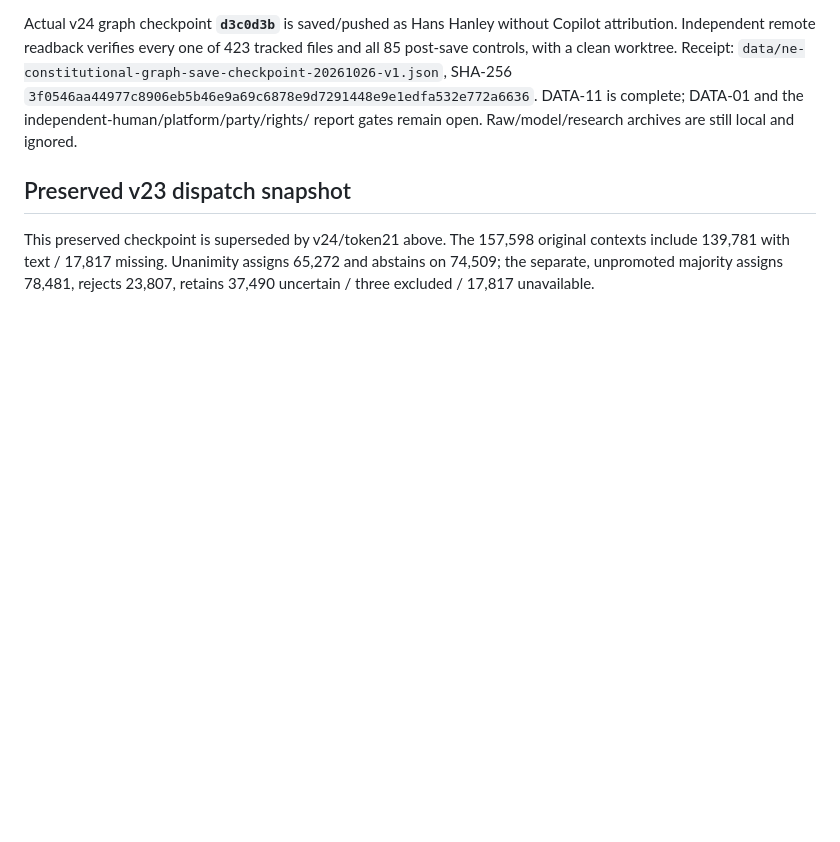
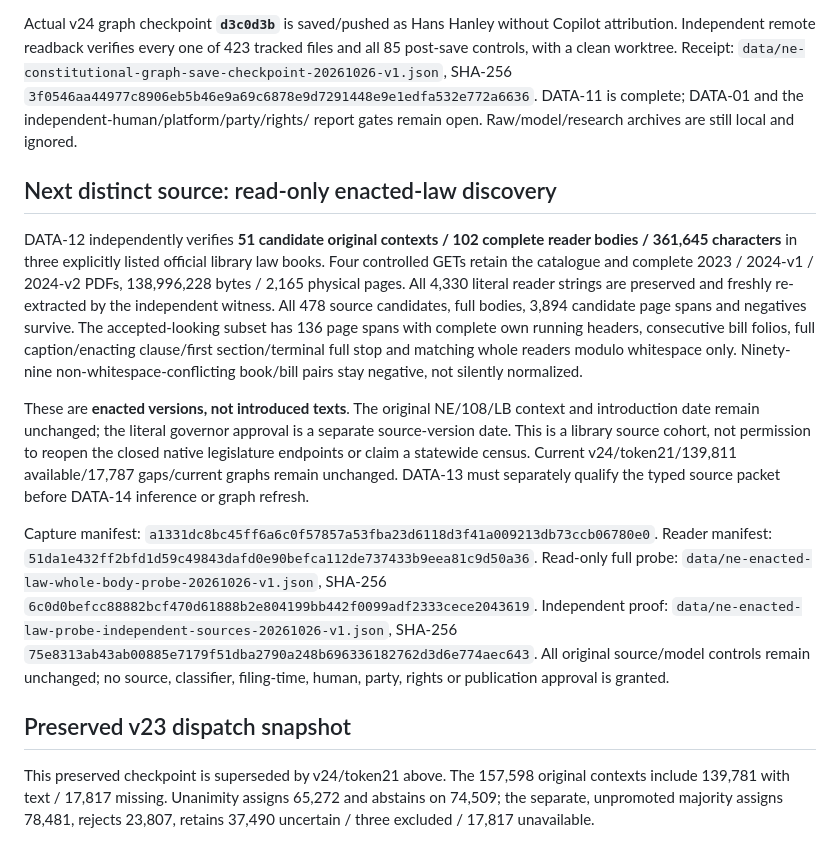
Before and after one commit to hanshanley/state-politics, a Markdown page: docs/STATE_PROGRESS.md, the part around the change. GitHub-like rendering; blank space fills up the shorter version.

```diff
--- a/docs/STATE_PROGRESS.md
+++ b/docs/STATE_PROGRESS.md
@@ -64,6 +64,41 @@ Receipt: `data/ne-constitutional-graph-save-checkpoint-20261026-v1.json`,
 SHA-256 `3f0546aa44977c8906eb5b46e9a69c6878e9d7291448e9e1edfa532e772a6636`.
 DATA-11 is complete; DATA-01 and the independent-human/platform/party/rights/
 report gates remain open. Raw/model/research archives are still local and ignored.
+
+## Next distinct source: read-only enacted-law discovery
+
+DATA-12 independently verifies **51 candidate original contexts / 102 complete
+reader bodies / 361,645 characters** in three explicitly listed official
+library law books. Four controlled GETs retain the catalogue and complete
+2023 / 2024-v1 / 2024-v2 PDFs, 138,996,228 bytes / 2,165 physical pages.
+All 4,330 literal reader strings are preserved and freshly re-extracted by
+the independent witness. All 478 source candidates, full bodies, 3,894
+candidate page spans and negatives survive. The accepted-looking subset has
+136 page spans with complete own running headers, consecutive bill folios,
+full caption/enacting clause/first section/terminal full stop and matching
+whole readers modulo whitespace only. Ninety-nine non-whitespace-conflicting
+book/bill pairs stay negative, not silently normalized.
+
+These are **enacted versions, not introduced texts**. The original NE/108/LB
+context and introduction date remain unchanged; the literal governor approval
+is a separate source-version date. This is a library source cohort, not
+permission to reopen the closed native legislature endpoints or claim a
+statewide census. Current v24/token21/139,811 available/17,787 gaps/current
+graphs remain unchanged. DATA-13 must separately qualify the typed source
+packet before DATA-14 inference or graph refresh.
+
+Capture manifest:
+`a1331dc8bc45ff6a6c0f57857a53fba23d6118d3f41a009213db73ccb06780e0`.
+Reader manifest:
+`51da1e432ff2bfd1d59c49843dafd0e90befca112de737433b9eea81c9d50a36`.
+Read-only full probe:
+`data/ne-enacted-law-whole-body-probe-20261026-v1.json`,
+SHA-256 `6c0d0befcc88882bcf470d61888b2e804199bb442f0099adf2333cece2043619`.
+Independent proof:
+`data/ne-enacted-law-probe-independent-sources-20261026-v1.json`,
+SHA-256 `75e8313ab43ab00885e7179f51dba2790a248b696336182762d3d6e774aec643`.
+All original source/model controls remain unchanged; no source, classifier,
+filing-time, human, party, rights or publication approval is granted.
 
 ## Preserved v23 dispatch snapshot
 
```
Also changed, not shown: TASKS.md (+38 -0 lines).
